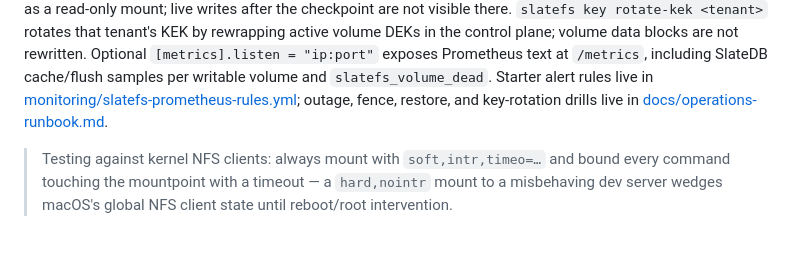
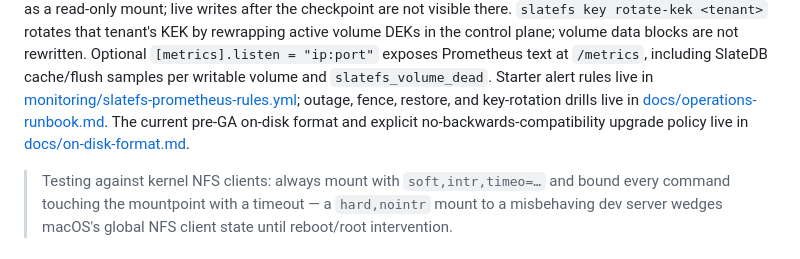
Before and after one commit to dunnry/slatefs, a Markdown page: README.md, the part around the change. Rendered like a GitHub page.

Commit message:
Document on-disk format policy

```diff
--- a/README.md
+++ b/README.md
@@ -129,7 +129,9 @@ in the control plane; volume data blocks are not rewritten. Optional
 SlateDB cache/flush samples per writable volume and `slatefs_volume_dead`.
 Starter alert rules live in [monitoring/slatefs-prometheus-rules.yml](monitoring/slatefs-prometheus-rules.yml);
 outage, fence, restore, and key-rotation drills live in
-[docs/operations-runbook.md](docs/operations-runbook.md).
+[docs/operations-runbook.md](docs/operations-runbook.md). The current
+pre-GA on-disk format and explicit no-backwards-compatibility upgrade policy
+live in [docs/on-disk-format.md](docs/on-disk-format.md).
 
 > Testing against kernel NFS clients: always mount with
 > `soft,intr,timeo=…` and bound every command touching the mountpoint
```
Also changed, not shown: docs/on-disk-format.md (added, +183 -0 lines), slatefs-plan.md (+1 -1 lines).
